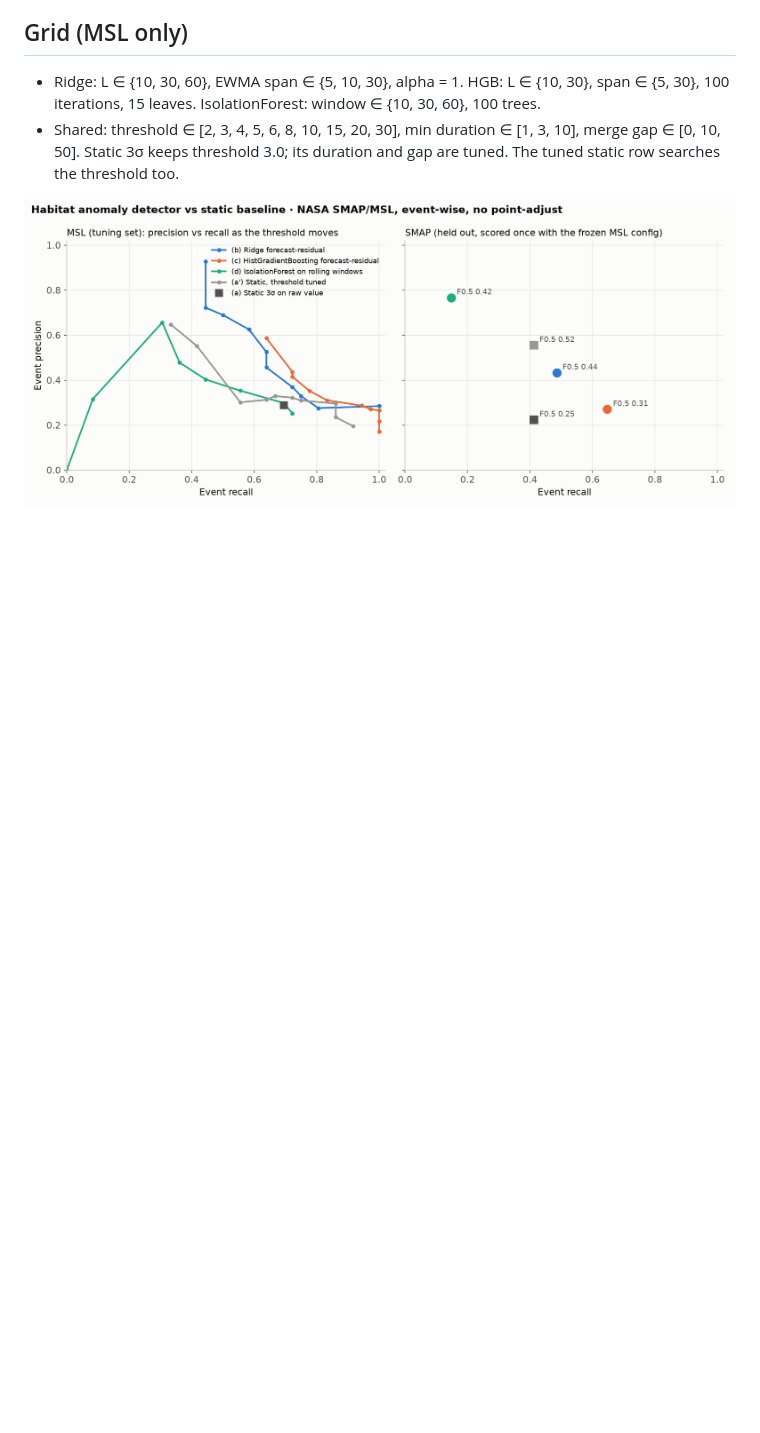
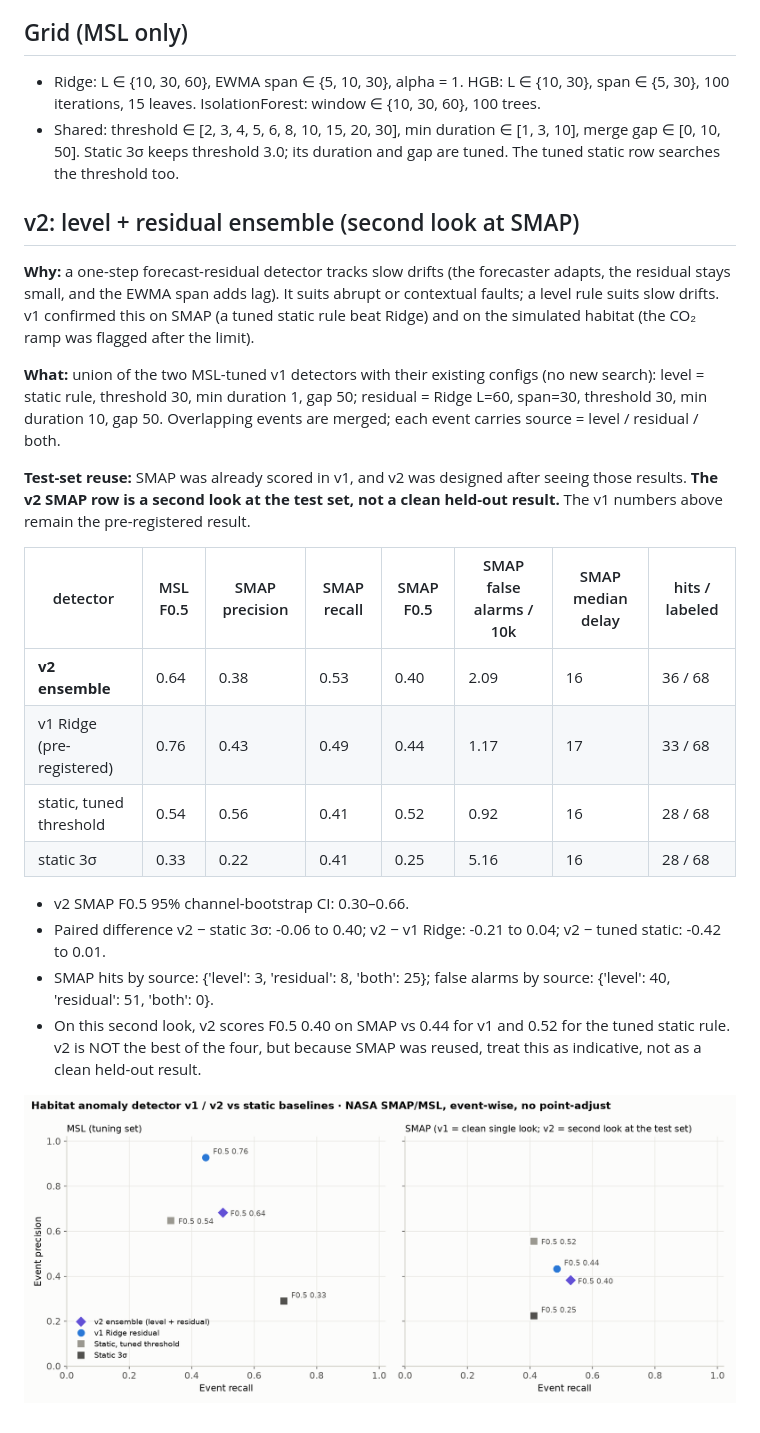
Before and after one commit to tmllo/aegis, a Markdown page: ml/results/anomaly_metrics.md, the part around the change. Drawn GitHub-style; pictures changed too: ml/results/anomaly_pr_vs_baseline.png; blank space fills up the shorter version.

Commit message:
v2 level + residual ensemble (no new search): SMAP second look F0.5 0.40 vs v1 0.44; habitat re-exported, score normalised to amber=1
Co-Authored-By: Claude Opus 5.5 <noreply@anthropic.com>

```diff
--- a/ml/results/anomaly_metrics.md
+++ b/ml/results/anomaly_metrics.md
@@ -47,4 +47,24 @@ Generated 2026-11-15T19:06:42Z by `python -m ml.anomaly.run_validation`. Runtime
 - Ridge: L ∈ {10, 30, 60}, EWMA span ∈ {5, 10, 30}, alpha = 1. HGB: L ∈ {10, 30}, span ∈ {5, 30}, 100 iterations, 15 leaves. IsolationForest: window ∈ {10, 30, 60}, 100 trees.
 - Shared: threshold ∈ [2, 3, 4, 5, 6, 8, 10, 15, 20, 30], min duration ∈ [1, 3, 10], merge gap ∈ [0, 10, 50]. Static 3σ keeps threshold 3.0; its duration and gap are tuned. The tuned static row searches the threshold too.
 
+## v2: level + residual ensemble (second look at SMAP)
+
+**Why:** a one-step forecast-residual detector tracks slow drifts (the forecaster adapts, the residual stays small, and the EWMA span adds lag). It suits abrupt or contextual faults; a level rule suits slow drifts. v1 confirmed this on SMAP (a tuned static rule beat Ridge) and on the simulated habitat (the CO₂ ramp was flagged after the limit).
+
+**What:** union of the two MSL-tuned v1 detectors with their existing configs (no new search): level = static rule, threshold 30, min duration 1, gap 50; residual = Ridge L=60, span=30, threshold 30, min duration 10, gap 50. Overlapping events are merged; each event carries source = level / residual / both.
+
+**Test-set reuse:** SMAP was already scored in v1, and v2 was designed after seeing those results. **The v2 SMAP row is a second look at the test set, not a clean held-out result.** The v1 numbers above remain the pre-registered result.
+
+| detector | MSL F0.5 | SMAP precision | SMAP recall | SMAP F0.5 | SMAP false alarms / 10k | SMAP median delay | hits / labeled |
+|---|---|---|---|---|---|---|---|
+| **v2 ensemble** | 0.64 | 0.38 | 0.53 | 0.40 | 2.09 | 16 | 36 / 68 |
+| v1 Ridge (pre-registered) | 0.76 | 0.43 | 0.49 | 0.44 | 1.17 | 17 | 33 / 68 |
+| static, tuned threshold | 0.54 | 0.56 | 0.41 | 0.52 | 0.92 | 16 | 28 / 68 |
+| static 3σ | 0.33 | 0.22 | 0.41 | 0.25 | 5.16 | 16 | 28 / 68 |
+
+- v2 SMAP F0.5 95% channel-bootstrap CI: 0.30–0.66.
+- Paired difference v2 − static 3σ: -0.06 to 0.40; v2 − v1 Ridge: -0.21 to 0.04; v2 − tuned static: -0.42 to 0.01.
+- SMAP hits by source: {'level': 3, 'residual': 8, 'both': 25}; false alarms by source: {'level': 40, 'residual': 51, 'both': 0}.
+- On this second look, v2 scores F0.5 0.40 on SMAP vs 0.44 for v1 and 0.52 for the tuned static rule. v2 is NOT the best of the four, but because SMAP was reused, treat this as indicative, not as a clean held-out result.
+
 ![PR vs baseline](anomaly_pr_vs_baseline.png)
```
Also changed, not shown: contracts/CHANGELOG.md (+1 -0 lines), contracts/HABITAT_CONTRACT.md (+1 -0 lines), ml/results/habitat_co2_story.png, 7 other files.
